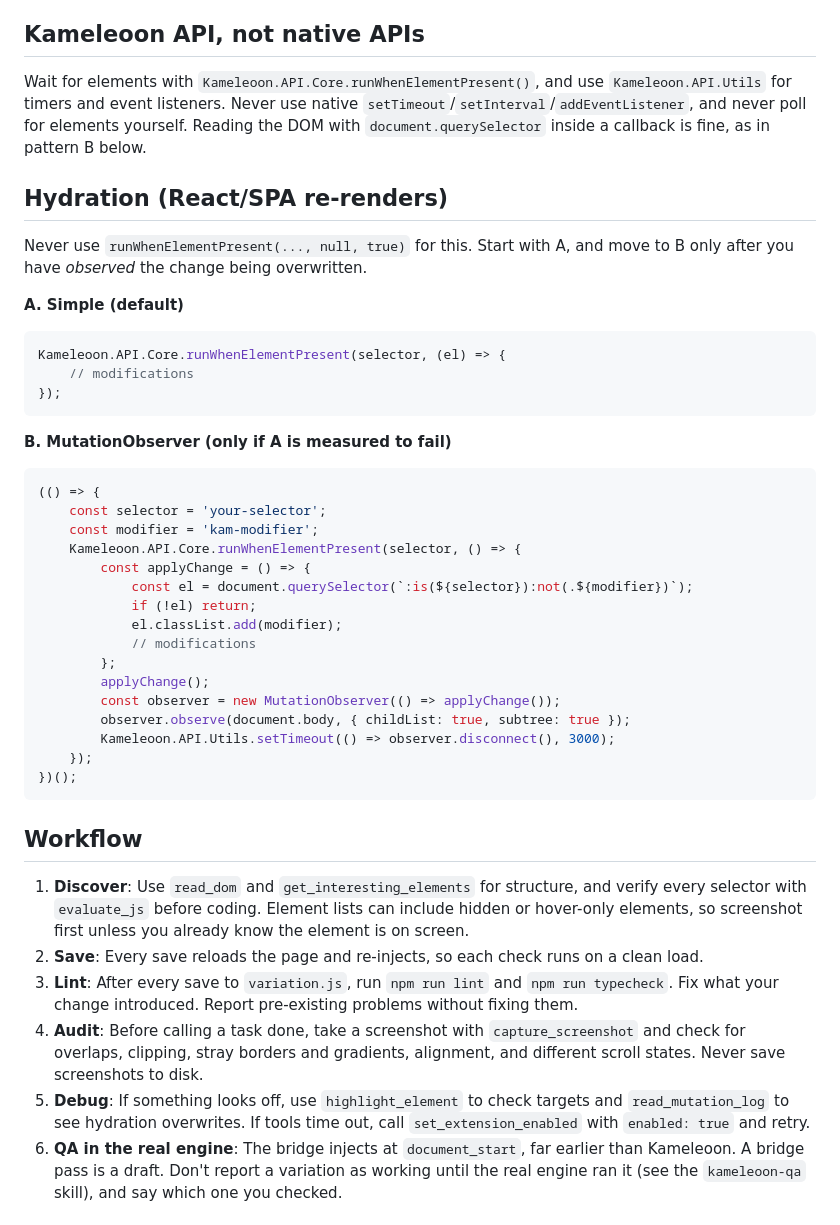
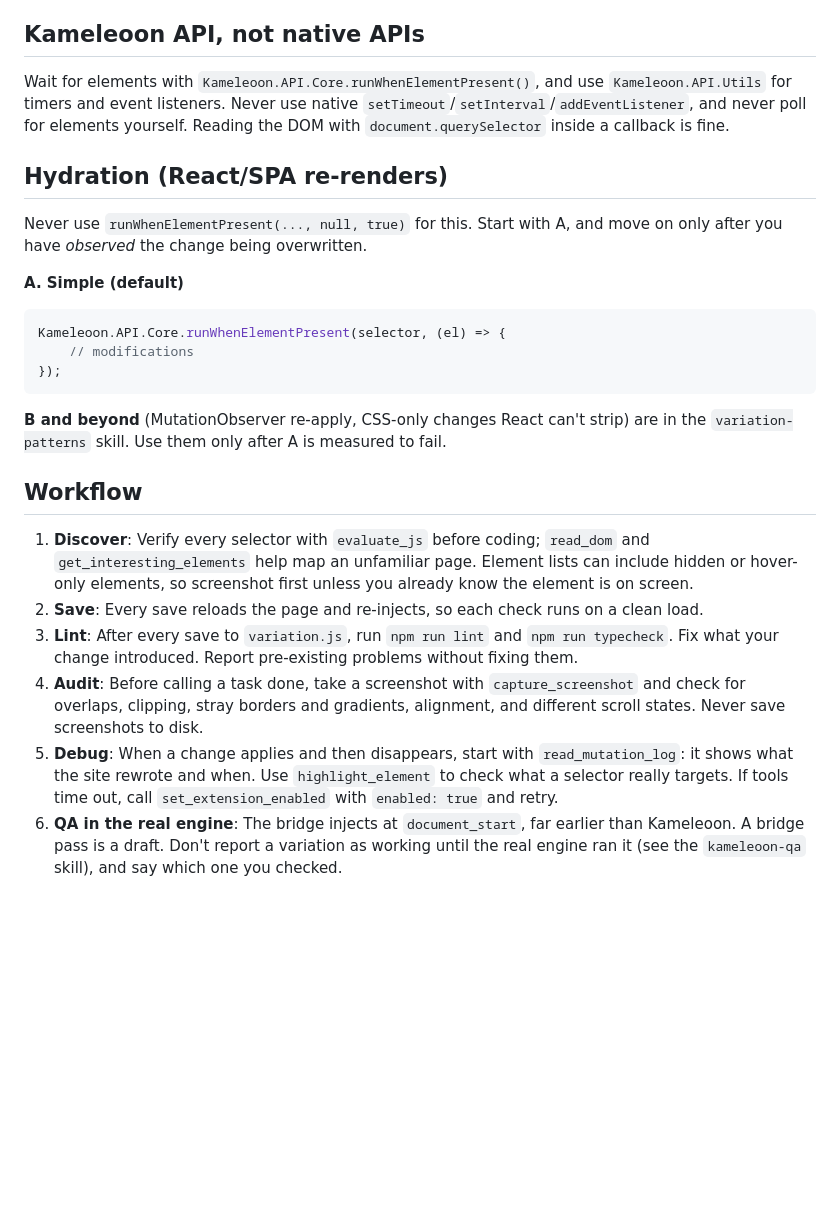
Before and after one commit to gueripep/kameleoon-test-writer, a Markdown page: experiments/AGENTS.md, the part around the change. Rendered like a GitHub page; blank space fills up the shorter version.

Commit message:
Keep every hydration pattern in variation-patterns; align workflow with real tool use
Pattern B moves next to C so the ladder lives in one place, while pattern A
and the rule stay in experiments/AGENTS.md. The workflow now leads with
evaluate_js, which sessions actually use for discovery, and names
read_mutation_log as the first step when a change vanishes after load.

Co-Authored-By: Claude Opus 5.5 (1M context) <noreply@anthropic.com>
Claude-Session: https://claude.ai/code/session_01Bn3sSvNeYjNB98CydhfJir

````diff
--- a/experiments/AGENTS.md
+++ b/experiments/AGENTS.md
@@ -18,11 +18,11 @@ Rules for writing client A/B test variations in this folder. The bridge is assum
 
 ## Kameleoon API, not native APIs
 
-Wait for elements with `Kameleoon.API.Core.runWhenElementPresent()`, and use `Kameleoon.API.Utils` for timers and event listeners. Never use native `setTimeout`/`setInterval`/`addEventListener`, and never poll for elements yourself. Reading the DOM with `document.querySelector` inside a callback is fine, as in pattern B below.
+Wait for elements with `Kameleoon.API.Core.runWhenElementPresent()`, and use `Kameleoon.API.Utils` for timers and event listeners. Never use native `setTimeout`/`setInterval`/`addEventListener`, and never poll for elements yourself. Reading the DOM with `document.querySelector` inside a callback is fine.
 
 ## Hydration (React/SPA re-renders)
 
-Never use `runWhenElementPresent(..., null, true)` for this. Start with A, and move to B only after you have *observed* the change being overwritten.
+Never use `runWhenElementPresent(..., null, true)` for this. Start with A, and move on only after you have *observed* the change being overwritten.
 
 **A. Simple (default)**
 ```javascript
@@ -31,33 +31,15 @@ Kameleoon.API.Core.runWhenElementPresent(selector, (el) => {
 });
 ```
 
-**B. MutationObserver (only if A is measured to fail)**
-```javascript
-(() => {
-    const selector = 'your-selector';
-    const modifier = 'kam-modifier';
-    Kameleoon.API.Core.runWhenElementPresent(selector, () => {
-        const applyChange = () => {
-            const el = document.querySelector(`:is(${selector}):not(.${modifier})`);
-            if (!el) return;
-            el.classList.add(modifier);
-            // modifications
-        };
-        applyChange();
-        const observer = new MutationObserver(() => applyChange());
-        observer.observe(document.body, { childList: true, subtree: true });
-        Kameleoon.API.Utils.setTimeout(() => observer.disconnect(), 3000);
-    });
-})();
-```
+**B and beyond** (MutationObserver re-apply, CSS-only changes React can't strip) are in the `variation-patterns` skill. Use them only after A is measured to fail.
 
 ## Workflow
 
-1. **Discover**: Use `read_dom` and `get_interesting_elements` for structure, and verify every selector with `evaluate_js` before coding. Element lists can include hidden or hover-only elements, so screenshot first unless you already know the element is on screen.
+1. **Discover**: Verify every selector with `evaluate_js` before coding; `read_dom` and `get_interesting_elements` help map an unfamiliar page. Element lists can include hidden or hover-only elements, so screenshot first unless you already know the element is on screen.
 2. **Save**: Every save reloads the page and re-injects, so each check runs on a clean load.
 3. **Lint**: After every save to `variation.js`, run `npm run lint` and `npm run typecheck`. Fix what your change introduced. Report pre-existing problems without fixing them.
 4. **Audit**: Before calling a task done, take a screenshot with `capture_screenshot` and check for overlaps, clipping, stray borders and gradients, alignment, and different scroll states. Never save screenshots to disk.
-5. **Debug**: If something looks off, use `highlight_element` to check targets and `read_mutation_log` to see hydration overwrites. If tools time out, call `set_extension_enabled` with `enabled: true` and retry.
+5. **Debug**: When a change applies and then disappears, start with `read_mutation_log`: it shows what the site rewrote and when. Use `highlight_element` to check what a selector really targets. If tools time out, call `set_extension_enabled` with `enabled: true` and retry.
 6. **QA in the real engine**: The bridge injects at `document_start`, far earlier than Kameleoon. A bridge pass is a draft. Don't report a variation as working until the real engine ran it (see the `kameleoon-qa` skill), and say which one you checked.
 
 ## Fixing bugs: minimal and verified
````
Also changed, not shown: 1 other file.
